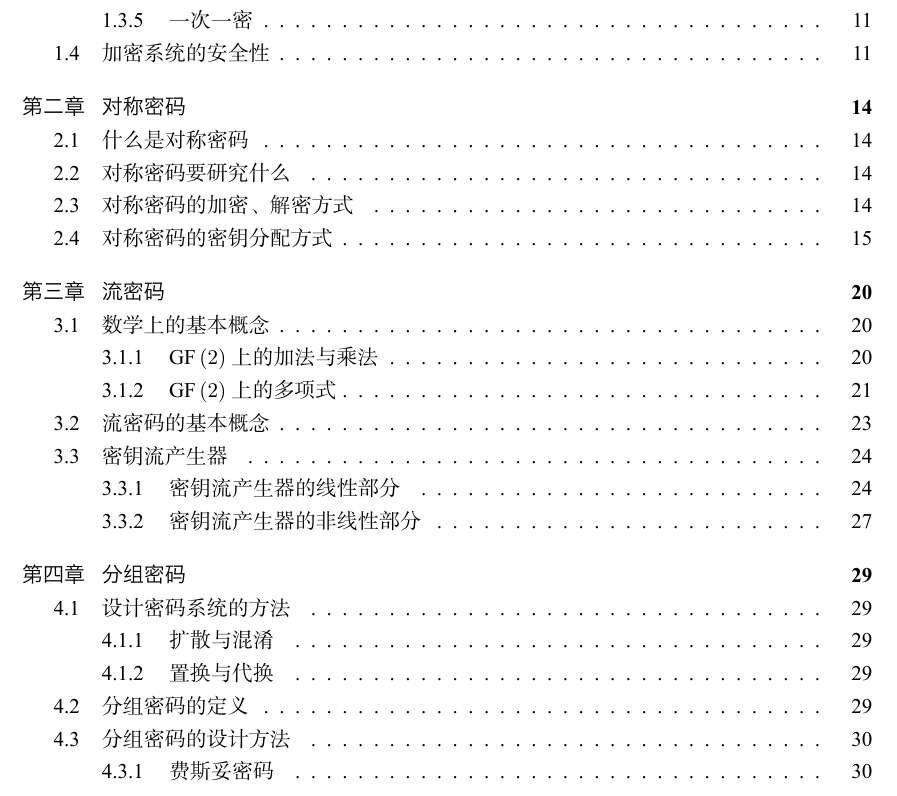
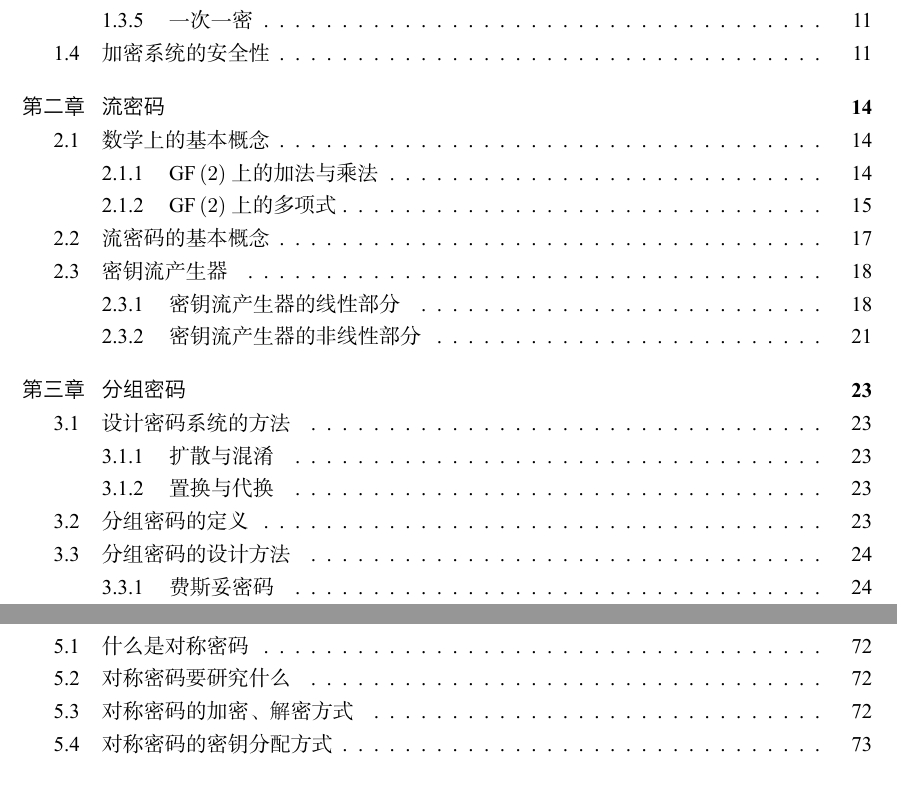
Before and after one commit to Evian-Zhang/Introduction-to-modern-cryptography, a LaTeX document (现代密码学简介.tex, which reads chapters/chapter_3/分组密码.tex): part of page 1 of 77 before the commit and two parts of pages 1 and 2 of 77 after it, the two joined at a grey line, cut so that both start at the same text. The pictures show the PDF file 现代密码学简介.pdf that the author committed with the source.

Commit message:
change chapters order

```diff
--- a/chapters/chapter_3/分组密码.tex
+++ b/chapters/chapter_3/分组密码.tex
@@ -33,7 +33,7 @@
 可以用下图形象地理解费斯妥密码（图源wiki）：
 \begin{figure}[H]
     \centering
-    \includegraphics[scale=0.8]{chapters/chapter_4/Feistel.eps}
+    \includegraphics[scale=0.8]{chapters/chapter_3/Feistel.eps}
 \end{figure}
 
 值得注意到的一点是，在最后一次输出的时候，不再进行交换，也就是说，输出的并不是$\pth{L_{n+1}, R_{n+1}}$, 而是$\pth{R_{n+1}, L_{n+1}}$.
@@ -42,7 +42,7 @@ SP网络每轮接受到输入之后，首先，将输入与该轮的子密钥进
 可以通过下图形象地理解SP网络（图源wiki）：
 \begin{figure}[H]
     \centering
-    \includegraphics[scale=0.5]{chapters/chapter_4/SPN.png}
+    \includegraphics[scale=0.5]{chapters/chapter_3/SPN.png}
 \end{figure}
 \section{分组密码的运行模式}
 上一节讨论了在对明文分好组后，每组内常见的加密方式。本节讨论的，则是组与组之间输入和输出的关系。在这里，假设将明文$M$分成了$m_1, m_2, \ldots, m_n$共$n$个等长的组，在每组内，加密算法为$\E{k}{m}$, 解密算法为$\D{k}{c}$.
@@ -97,13 +97,13 @@ S_i=\pth{\pth{S_{i-1} << x}+c_i}\bmod{64}
 如果忽略移位寄存器，其大致的工作原理可由下图表示（图源wiki）：
 \begin{figure}[H]
 \centering
-\includegraphics[scale=1]{chapters/chapter_4/CFB.eps}
+\includegraphics[scale=1]{chapters/chapter_3/CFB.eps}
 \end{figure}
 \subsection{输出反馈模式(OFB)}
 OFB模式与CFB模式极其类似，区别仅在于每组向移位寄存器内的输入为上一组内与明文异或之前的输出。如下图所示（图源wiki）：
 \begin{figure}[H]
 \centering
-\includegraphics[scale=1]{chapters/chapter_4/OFB.eps}
+\includegraphics[scale=1]{chapters/chapter_3/OFB.eps}
 \end{figure}
 
 从图中可以看到，每组之间传递的数据与明文无关。因此，在OFB中，明文出错只会影响该组的密文，之后的密文都不会被影响。\par
@@ -602,7 +602,7 @@ $m_1\oplus m_2$即将两个16位的二进制串逐比特异或。
 和其他分组密码类似，IDEA也是采用了多次重复轮结构的步骤。其轮结构如图所示（图源wiki）：
 \begin{figure}[H]
 \centering
-\includegraphics[scale=0.5]{chapters/chapter_4/IDEA_round.eps}
+\includegraphics[scale=0.5]{chapters/chapter_3/IDEA_round.eps}
 \end{figure}
 
 在每一轮中，一共需要输入6个16位的子密钥，并且输入为4组16位的二进制串，输出也为4组16位的二进制串。
--- a/现代密码学简介.tex
+++ b/现代密码学简介.tex
@@ -87,8 +87,8 @@ hidelinks
 \tableofcontents
 \thispagestyle{fancy}
 \input{chapters/chapter_1/绪论}
-\input{chapters/chapter_2/对称密码}
-\input{chapters/chapter_3/流密码}
-\input{chapters/chapter_4/分组密码}
-\input{chapters/chapter_5/公钥密码}
+\input{chapters/chapter_2/流密码}
+\input{chapters/chapter_3/分组密码}
+\input{chapters/chapter_4/公钥密码}
+\input{chapters/chapter_5/对称密码}
 \end{document}
```
Also changed, not shown: 现代密码学简介.pdf, chapters/chapter_3/分组密码.tex (12 more changed lines).
